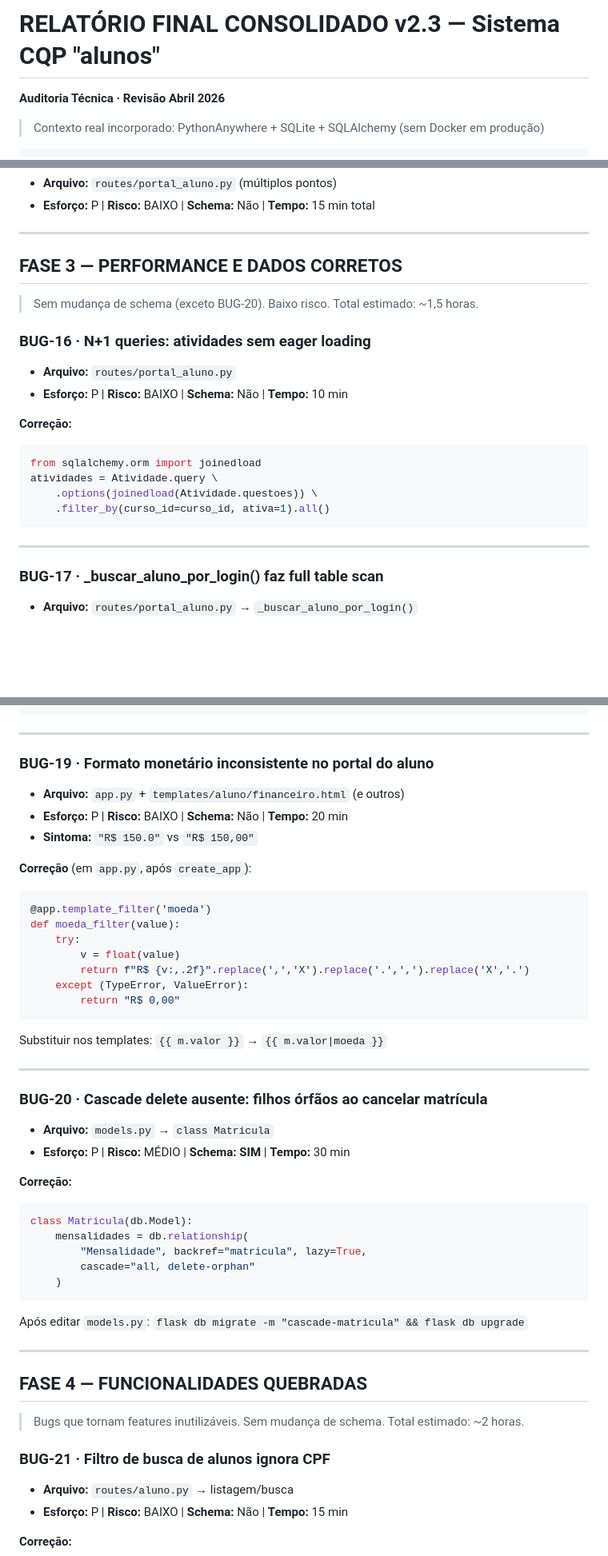
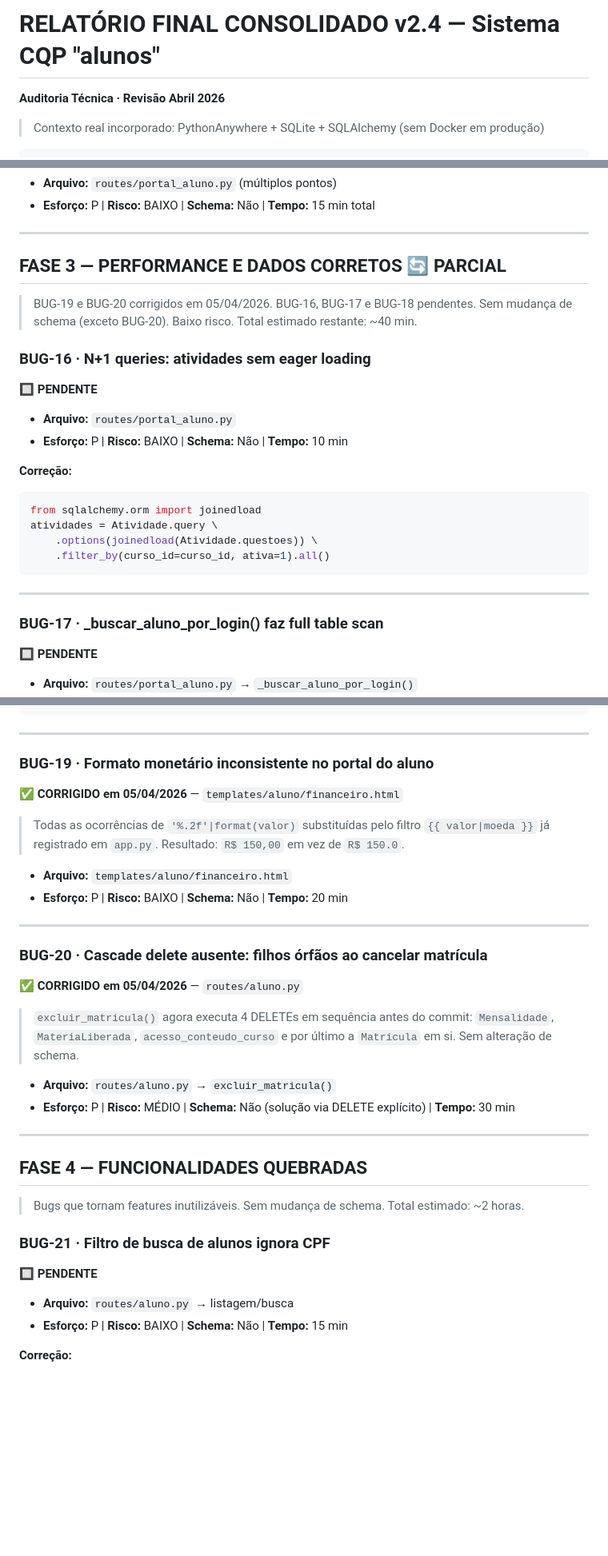
Before and after one commit to centrodequalificacao2020-create/alunos, a Markdown page: RELATORIO_AUDITORIA_v2.md, 3 parts joined by grey strips. Shown at 80% size. Drawn GitHub-style; blank space fills up the shorter version.

Commit message:
docs: RELATORIO_AUDITORIA_v2.4 — BUG-19 e BUG-20 concluídos (Fase 3 parcial)

````diff
--- a/RELATORIO_AUDITORIA_v2.md
+++ b/RELATORIO_AUDITORIA_v2.md
@@ -1,4 +1,4 @@
-# RELATÓRIO FINAL CONSOLIDADO v2.3 — Sistema CQP "alunos"
+# RELATÓRIO FINAL CONSOLIDADO v2.4 — Sistema CQP "alunos"
 **Auditoria Técnica · Revisão Abril 2026**
 
 > Contexto real incorporado: PythonAnywhere + SQLite + SQLAlchemy (sem Docker em produção)
@@ -356,11 +357,13 @@ except Exception as e:
 
 ---
 
-## FASE 3 — PERFORMANCE E DADOS CORRETOS
+## FASE 3 — PERFORMANCE E DADOS CORRETOS 🔄 PARCIAL
 
-> Sem mudança de schema (exceto BUG-20). Baixo risco. Total estimado: ~1,5 horas.
+> BUG-19 e BUG-20 corrigidos em 05/04/2026. BUG-16, BUG-17 e BUG-18 pendentes.
+> Sem mudança de schema (exceto BUG-20). Baixo risco. Total estimado restante: ~40 min.
 
 ### BUG-16 · N+1 queries: atividades sem eager loading
+🔲 **PENDENTE**
 
 - **Arquivo:** `routes/portal_aluno.py`
 - **Esforço:** P | **Risco:** BAIXO | **Schema:** Não | **Tempo:** 10 min
@@ -376,6 +379,7 @@ atividades = Atividade.query \
 ---
 
 ### BUG-17 · _buscar_aluno_por_login() faz full table scan
+🔲 **PENDENTE**
 
 - **Arquivo:** `routes/portal_aluno.py` → `_buscar_aluno_por_login()`
 - **Esforço:** P | **Risco:** BAIXO | **Schema:** Não | **Tempo:** 15 min
@@ -418,39 +423,20 @@ def _curso_tem_acesso(aluno_id, curso_id):
 ---
 
 ### BUG-19 · Formato monetário inconsistente no portal do aluno
+✅ **CORRIGIDO em 05/04/2026** — `templates/aluno/financeiro.html`
+> Todas as ocorrências de `'%.2f'|format(valor)` substituídas pelo filtro `{{ valor|moeda }}` já registrado em `app.py`. Resultado: `R$ 150,00` em vez de `R$ 150.0`.
 
-- **Arquivo:** `app.py` + `templates/aluno/financeiro.html` (e outros)
+- **Arquivo:** `templates/aluno/financeiro.html`
 - **Esforço:** P | **Risco:** BAIXO | **Schema:** Não | **Tempo:** 20 min
-- **Sintoma:** `"R$ 150.0"` vs `"R$ 150,00"`
-
-**Correção** (em `app.py`, após `create_app`):
-```python
-@app.template_filter('moeda')
-def moeda_filter(value):
-    try:
-        v = float(value)
-        return f"R$ {v:,.2f}".replace(',','X').replace('.',',').replace('X','.')
-    except (TypeError, ValueError):
-        return "R$ 0,00"
-```
-Substituir nos templates: `{{ m.valor }}` → `{{ m.valor|moeda }}`
 
 ---
 
 ### BUG-20 · Cascade delete ausente: filhos órfãos ao cancelar matrícula
+✅ **CORRIGIDO em 05/04/2026** — `routes/aluno.py`
+> `excluir_matricula()` agora executa 4 DELETEs em sequência antes do commit: `Mensalidade`, `MateriaLiberada`, `acesso_conteudo_curso` e por último a `Matricula` em si. Sem alteração de schema.
 
-- **Arquivo:** `models.py` → `class Matricula`
-- **Esforço:** P | **Risco:** MÉDIO | **Schema:** **SIM** | **Tempo:** 30 min
-
-**Correção:**
-```python
-class Matricula(db.Model):
-    mensalidades = db.relationship(
-        "Mensalidade", backref="matricula", lazy=True,
-        cascade="all, delete-orphan"
-    )
-```
-Após editar `models.py`: `flask db migrate -m "cascade-matricula" && flask db upgrade`
+- **Arquivo:** `routes/aluno.py` → `excluir_matricula()`
+- **Esforço:** P | **Risco:** MÉDIO | **Schema:** Não (solução via DELETE explícito) | **Tempo:** 30 min
 
 ---
 
@@ -459,6 +445,7 @@ Após editar `models.py`: `flask db migrate -m "cascade-matricula" && flask db u
 > Bugs que tornam features inutilizáveis. Sem mudança de schema. Total estimado: ~2 horas.
 
 ### BUG-21 · Filtro de busca de alunos ignora CPF
+🔲 **PENDENTE**
 
 - **Arquivo:** `routes/aluno.py` → listagem/busca
 - **Esforço:** P | **Risco:** BAIXO | **Schema:** Não | **Tempo:** 15 min
````
Also changed, not shown: other parts of RELATORIO_AUDITORIA_v2.md (+9 -1 lines).
